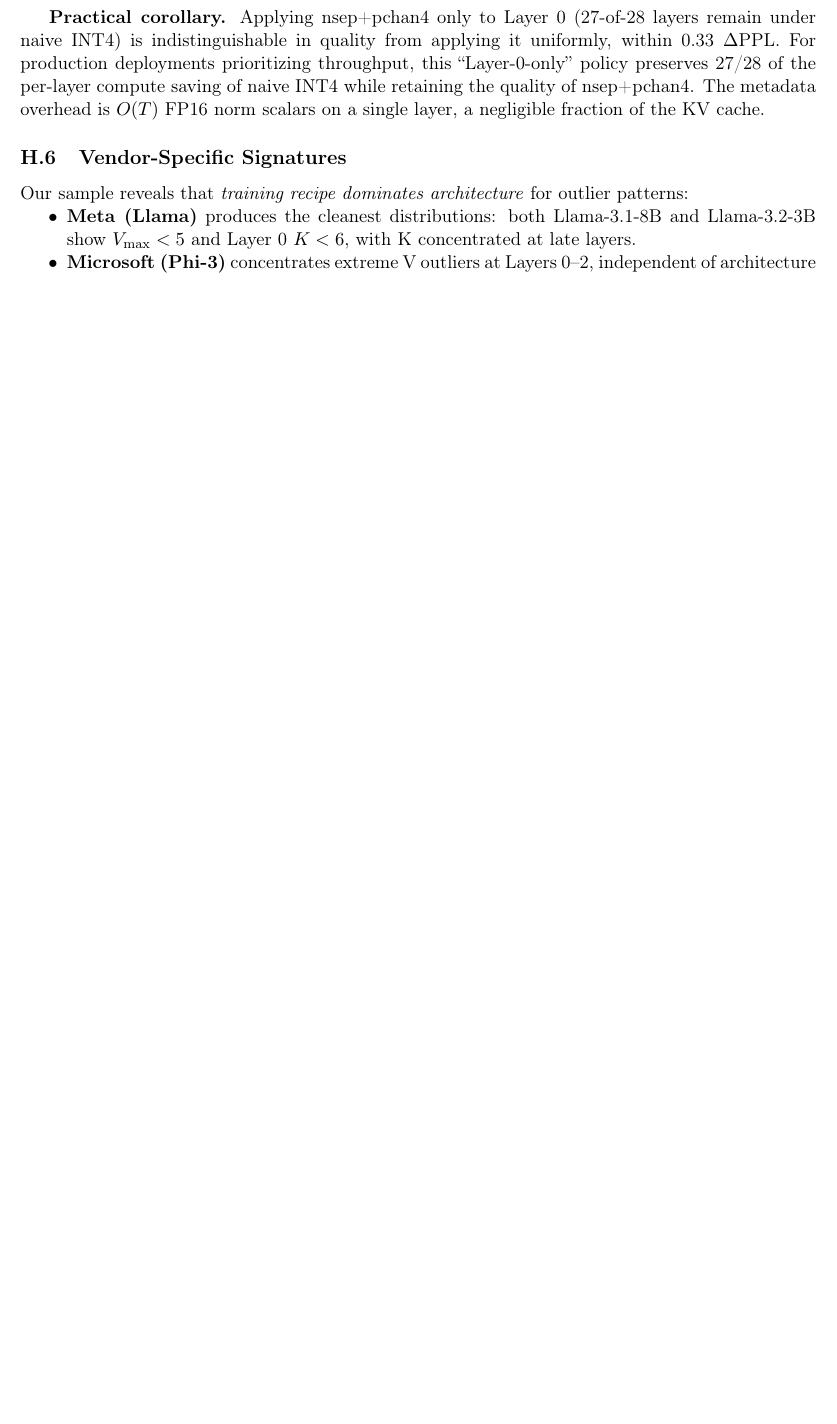
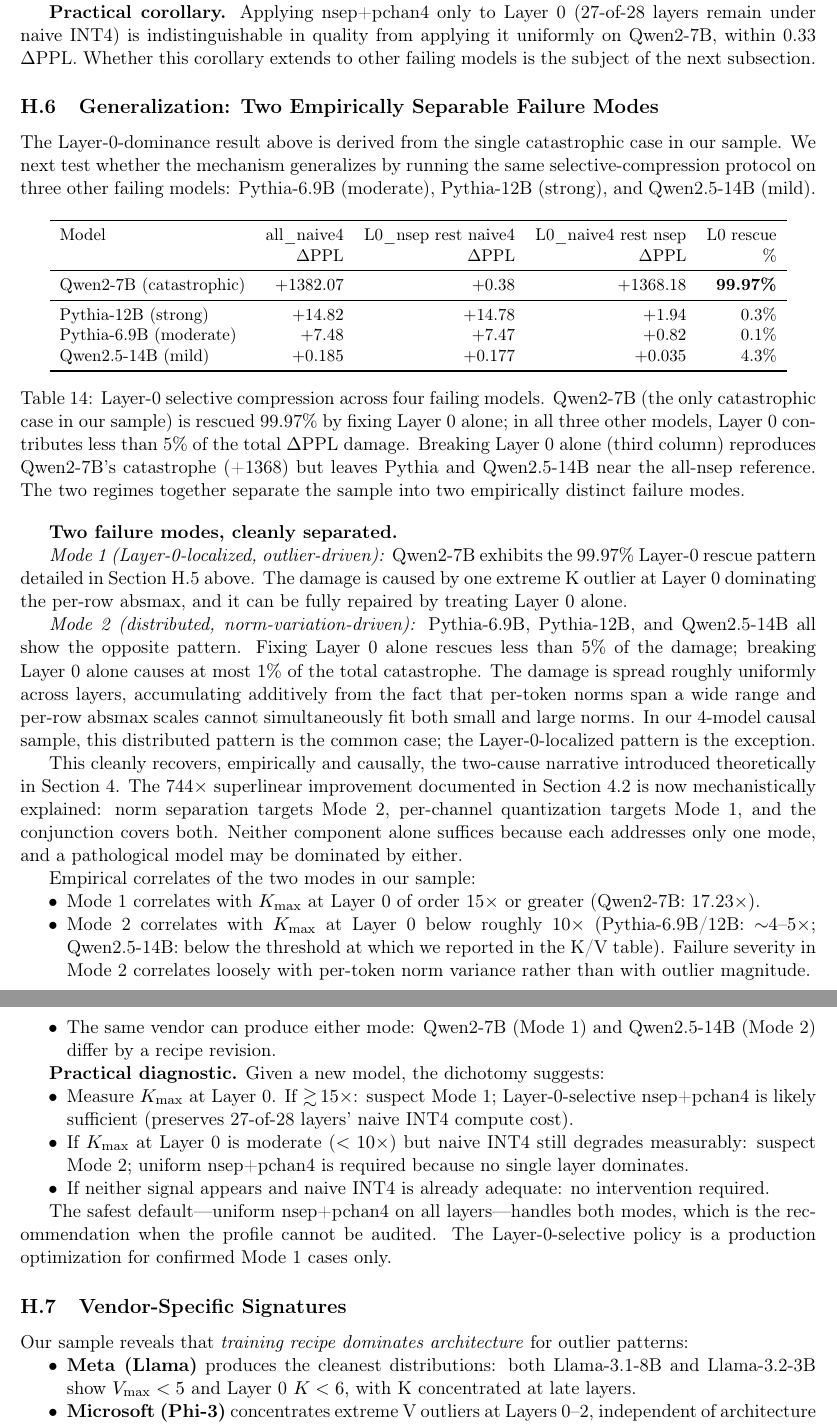
Before and after one commit to metaSATOKEN/norm-separated-quantization, a LaTeX paper (paper/arc_compression.tex): part of page 21 of 23 before the commit and two parts of pages 21 and 22 of 24 after it, the two joined at a grey line, cut so that both start at the same text, the shorter picture padded with empty space. Compiled offline with pdfLaTeX.

Commit message:
Paper V5 content: two failure modes empirically separated
Promoted the Layer 0 causality story (V4) to a two-failure-mode
framework backed by 4 causal cases (V5). The two-mode view was
introduced theoretically in Section 4 of the paper; this
version causally validates it with selective compression.

Appendix H.5 (Causal Isolation) -- retained as the detailed
Qwen2-7B case + GPT-J-6B natural control.

Appendix H.6 (new): Generalization: Two Empirically Separable
Failure Modes
- Runs the selective-compression protocol on Pythia-6.9B
  (moderate), Pythia-12B (strong), Qwen2.5-14B (mild).
- 4-row comparison table shows Qwen2-7B alone rescued 99.97%
  by L0 fix; the other three rescue 0.1-4.3%, clean separation.
- Mode 1 (Layer-0-localized, outlier-driven): 1 case, signature
  K_max >= 15x at Layer 0.
- Mode 2 (distributed, norm-variation-driven): 3 cases,
  signature K_max at L0 < 10x with damage spread across layers.
- Practical diagnostic and deployment policy by mode.

Abstract: rewritten to feature the two-mode separation, both
modes, superlinear explanation.

Conclusion: rewritten mirroring the two-mode structure and
deployment defaults.

Vendor observation reinforced: the same vendor can produce
either mode (Qwen2-7B Mode 1, Qwen2.5-14B Mode 2 -- a recipe
revision moved them between modes).

README: replaced the single-case Layer 0 section with the
two-mode section, including the 4-model comparison table,
mechanism explanation (why both components of nsep+pchan are
required), and mode-aware deployment guidance.

PDF: 21 -> 23 pages (two new subsections in Appendix H plus
the expanded table). arc_compression_v3.pdf archival updated
(this V5 content still goes out under the V3 Zenodo label,
as V3 has not yet been uploaded).

```diff
--- a/paper/arc_compression.tex
+++ b/paper/arc_compression.tex
@@ -766,7 +766,55 @@ L0\_fp16, rest naive4 (upper bound) & 8.75 & +0.38 \\
 
 The experiment directly validates the mechanistic narrative of Section~H.4: Layer~0 K errors propagate multiplicatively through every subsequent attention, while Layer~$\ge 1$ errors accumulate additively and contribute $O(\Delta\text{PPL}=0.01)$ per layer. Combined with the GPT-J-6B natural control (K~=~18.15 at Layer~1, clean), this isolates both the \emph{location} (Layer~0) and the \emph{sufficient severity} of the pathological signature.
 
-\textbf{Practical corollary.} Applying nsep+pchan4 only to Layer~0 (27-of-28 layers remain under naive INT4) is indistinguishable in quality from applying it uniformly, within 0.33 $\Delta$PPL. For production deployments prioritizing throughput, this ``Layer-0-only'' policy preserves 27/28 of the per-layer compute saving of naive INT4 while retaining the quality of nsep+pchan4. The metadata overhead is $O(T)$ FP16 norm scalars on a single layer, a negligible fraction of the KV cache.
+\textbf{Practical corollary.} Applying nsep+pchan4 only to Layer~0 (27-of-28 layers remain under naive INT4) is indistinguishable in quality from applying it uniformly on Qwen2-7B, within 0.33 $\Delta$PPL. Whether this corollary extends to other failing models is the subject of the next subsection.
+
+\subsection{Generalization: Two Empirically Separable Failure Modes}
+\label{sec:two_modes}
+
+The Layer-0-dominance result above is derived from the single catastrophic case in our sample. We next test whether the mechanism generalizes by running the same selective-compression protocol on three other failing models: Pythia-6.9B (moderate), Pythia-12B (strong), and Qwen2.5-14B (mild).
+
+\begin{table}[h]
+\centering
+\small
+\begin{tabular}{lrrrr}
+\toprule
+Model & all\_naive4 & L0\_nsep rest naive4 & L0\_naive4 rest nsep & L0 rescue \\
+      & $\Delta$PPL & $\Delta$PPL & $\Delta$PPL & \% \\
+\midrule
+Qwen2-7B (catastrophic)         & $+$1382.07  & $+$0.38  & $+$1368.18 & \textbf{99.97\%} \\
+\midrule
+Pythia-12B (strong)             & $+$14.82    & $+$14.78 & $+$1.94    & 0.3\% \\
+Pythia-6.9B (moderate)          & $+$7.48     & $+$7.47  & $+$0.82    & 0.1\% \\
+Qwen2.5-14B (mild)              & $+$0.185    & $+$0.177 & $+$0.035   & 4.3\% \\
+\bottomrule
+\end{tabular}
+\caption{Layer-0 selective compression across four failing models. Qwen2-7B (the only catastrophic case in our sample) is rescued 99.97\% by fixing Layer~0 alone; in all three other models, Layer~0 contributes less than 5\% of the total $\Delta$PPL damage. Breaking Layer~0 alone (third column) reproduces Qwen2-7B's catastrophe (+1368) but leaves Pythia and Qwen2.5-14B near the all-nsep reference. The two regimes together separate the sample into two empirically distinct failure modes.}
+\label{tab:two_modes}
+\end{table}
+
+\textbf{Two failure modes, cleanly separated.}
+
+\emph{Mode 1 (Layer-0-localized, outlier-driven):} Qwen2-7B exhibits the 99.97\% Layer-0 rescue pattern detailed in Section~H.5 above. The damage is caused by one extreme K outlier at Layer~0 dominating the per-row absmax, and it can be fully repaired by treating Layer~0 alone.
+
+\emph{Mode 2 (distributed, norm-variation-driven):} Pythia-6.9B, Pythia-12B, and Qwen2.5-14B all show the opposite pattern. Fixing Layer~0 alone rescues less than $5\%$ of the damage; breaking Layer~0 alone causes at most $1\%$ of the total catastrophe. The damage is spread roughly uniformly across layers, accumulating additively from the fact that per-token norms span a wide range and per-row absmax scales cannot simultaneously fit both small and large norms. In our 4-model causal sample, this distributed pattern is the common case; the Layer-0-localized pattern is the exception.
+
+This cleanly recovers, empirically and causally, the two-cause narrative introduced theoretically in Section~4. The 744$\times$ superlinear improvement documented in Section~4.2 is now mechanistically explained: norm separation targets Mode~2, per-channel quantization targets Mode~1, and the conjunction covers both. Neither component alone suffices because each addresses only one mode, and a pathological model may be dominated by either.
+
+Empirical correlates of the two modes in our sample:
+\begin{itemize}[nosep]
+    \item Mode~1 correlates with $K_{\max}$ at Layer~0 of order 15$\times$ or greater (Qwen2-7B: 17.23$\times$).
+    \item Mode~2 correlates with $K_{\max}$ at Layer~0 below roughly 10$\times$ (Pythia-6.9B/12B: ${\sim}4$--$5\times$; Qwen2.5-14B: below the threshold at which we reported in the K/V table). Failure severity in Mode~2 correlates loosely with per-token norm variance rather than with outlier magnitude.
+    \item The same vendor can produce either mode: Qwen2-7B (Mode~1) and Qwen2.5-14B (Mode~2) differ by a recipe revision.
+\end{itemize}
+
+\textbf{Practical diagnostic.} Given a new model, the dichotomy suggests:
+\begin{itemize}[nosep]
+    \item Measure $K_{\max}$ at Layer~0. If ${\gtrsim}\,15\times$: suspect Mode~1; Layer-0-selective nsep+pchan4 is likely sufficient (preserves 27-of-28 layers' naive INT4 compute cost).
+    \item If $K_{\max}$ at Layer~0 is moderate ($<10\times$) but naive INT4 still degrades measurably: suspect Mode~2; uniform nsep+pchan4 is required because no single layer dominates.
+    \item If neither signal appears and naive INT4 is already adequate: no intervention required.
+\end{itemize}
+
+The safest default---uniform nsep+pchan4 on all layers---handles both modes, which is the recommendation when the profile cannot be audited. The Layer-0-selective policy is a production optimization for confirmed Mode~1 cases only.
 
 \subsection{Vendor-Specific Signatures}
 
```
Also changed, not shown: README.md, paper/arc_compression.pdf, paper/arc_compression_v3.pdf, paper/arc_compression.tex (4 more changed lines).
